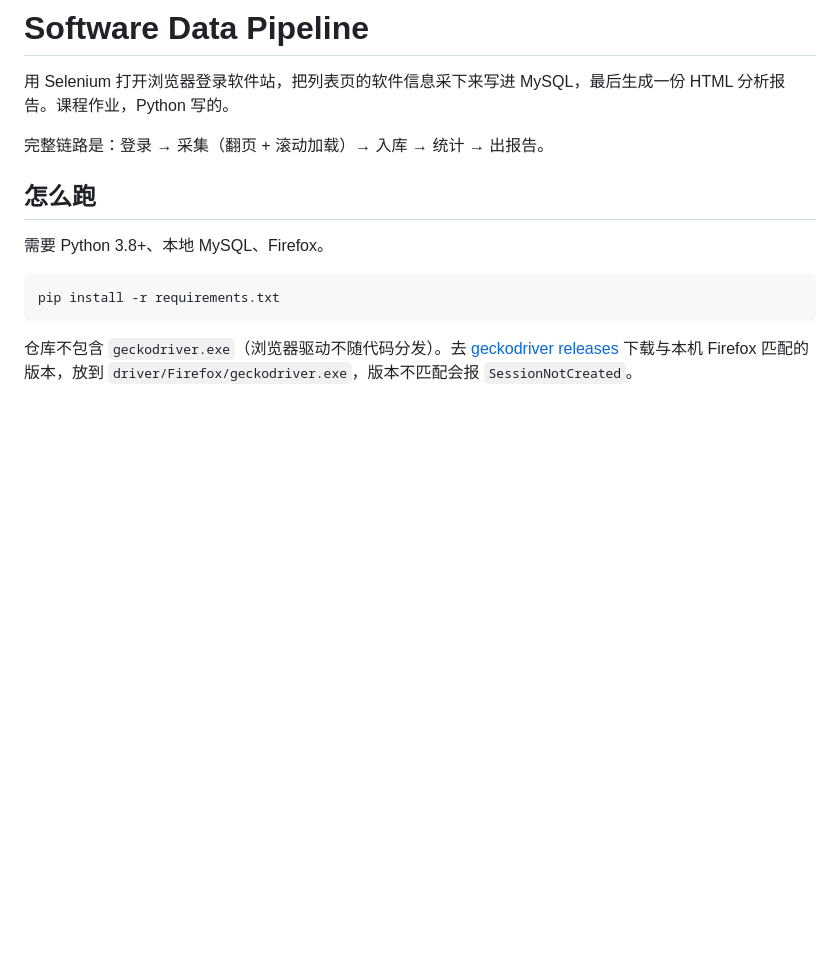
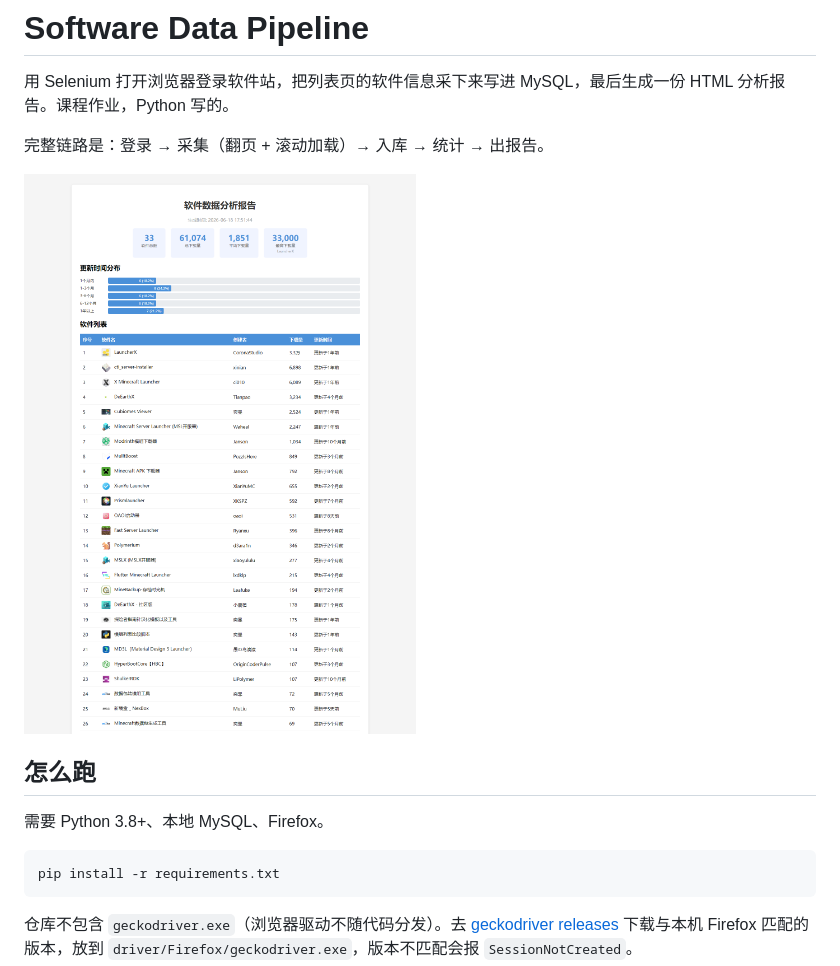
Before and after one commit to shiyu73/software-data-pipeline, a Markdown page: README.md, the part around the change. Drawn GitHub-style; pictures changed too: docs/report-preview.png (added); blank space fills up the shorter version.

Commit message:
docs: add report preview screenshot to README

```diff
--- a/README.md
+++ b/README.md
@@ -3,6 +3,8 @@
 用 Selenium 打开浏览器登录软件站，把列表页的软件信息采下来写进 MySQL，最后生成一份 HTML 分析报告。课程作业，Python 写的。
 
 完整链路是：登录 → 采集（翻页 + 滚动加载）→ 入库 → 统计 → 出报告。
+
+![分析报告预览](docs/report-preview.png)
 
 ## 怎么跑
 
```
